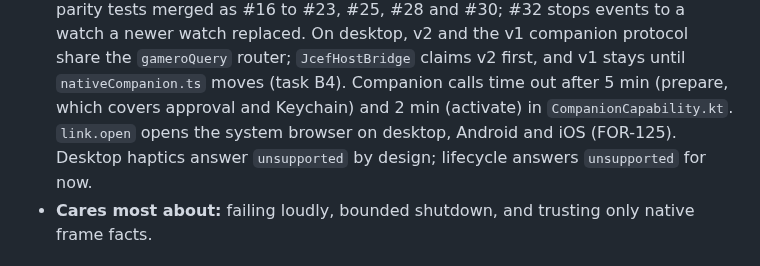
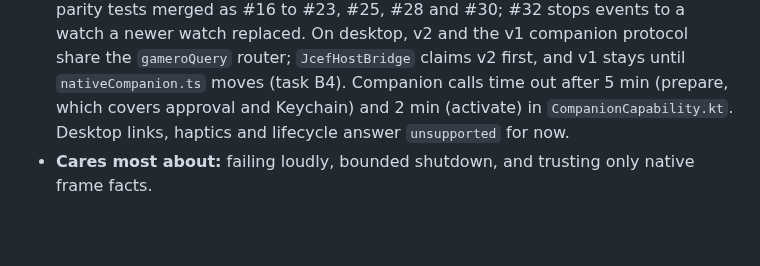
Before and after one commit to Timwestberg/gamero, a Markdown page: .agents/superfans/hovel.md, the part around the change. GitHub-like rendering; blank space fills up the shorter version.

Commit message:
Leave the superfan brief to the brief PR
Brief updates go through claude/feat/superfan-brief-refresh, one at a
time; the link.open line is queued for that PR instead.

Co-Authored-By: Claude Opus 5.5 (1M context) <noreply@anthropic.com>
Claude-Session: https://claude.ai/code/session_014xdFd6kgx3nb9L2AB52Mbw

```diff
--- a/.agents/superfans/hovel.md
+++ b/.agents/superfans/hovel.md
@@ -277,9 +277,8 @@ and say so.
   On desktop, v2 and the v1 companion protocol share the `gameroQuery` router;
   `JcefHostBridge` claims v2 first, and v1 stays until `nativeCompanion.ts`
   moves (task B4). Companion calls time out after 5 min (prepare, which covers approval and
-  Keychain) and 2 min (activate) in `CompanionCapability.kt`. `link.open` opens the
-  system browser on desktop, Android and iOS (FOR-125). Desktop haptics answer
-  `unsupported` by design; lifecycle answers `unsupported` for now.
+  Keychain) and 2 min (activate) in `CompanionCapability.kt`. Desktop links,
+  haptics and lifecycle answer `unsupported` for now.
 - **Cares most about:** failing loudly, bounded shutdown, and trusting only
   native frame facts.
 
```
